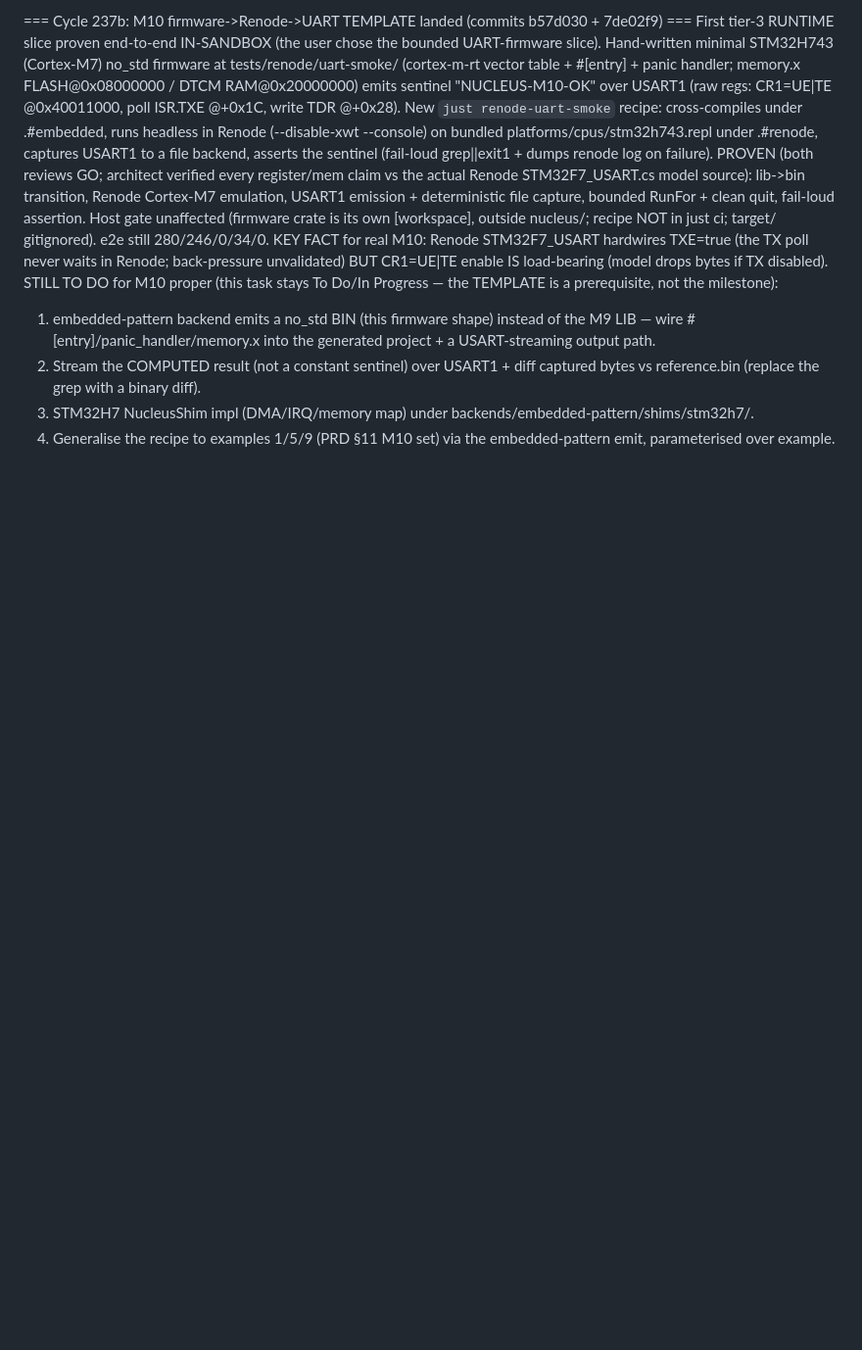
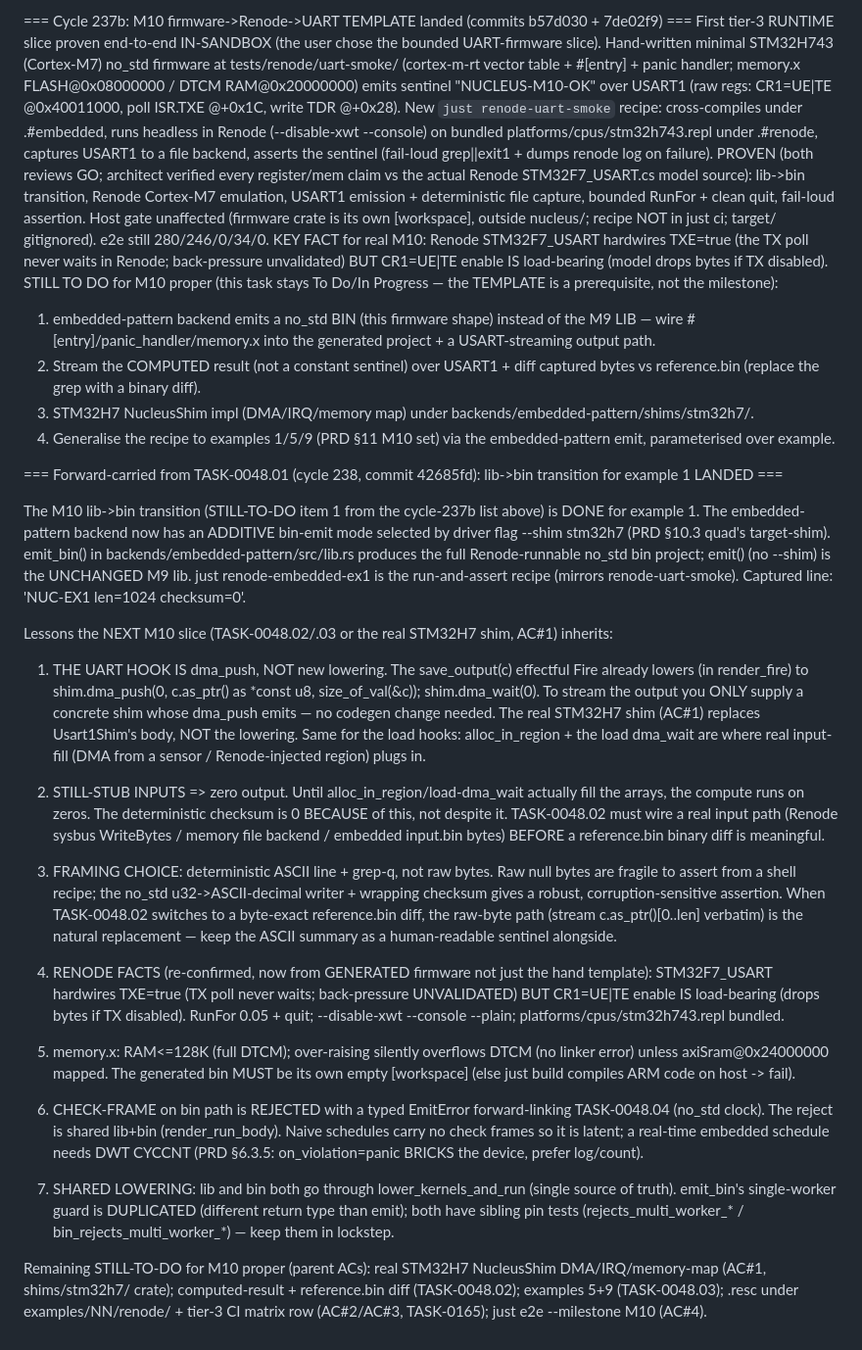
Before and after one commit to eisbaw/nucleus-rs, a Markdown page: backlog/tasks/task-0048 - M10-—-First-Renode-shim-STM32H7-with-HIL-validation.md, the part around one of its changes. Shown at 98% size. Drawn GitHub-style; blank space fills up the shorter version.

```diff
--- a/backlog/tasks/task-0048 - M10-—-First-Renode-shim-STM32H7-with-HIL-validation.md
+++ b/backlog/tasks/task-0048 - M10-—-First-Renode-shim-STM32H7-with-HIL-validation.md
@@ -144,4 +144,26 @@ STILL TO DO for M10 proper (this task stays To Do/In Progress — the TEMPLATE i
 2. Stream the COMPUTED result (not a constant sentinel) over USART1 + diff captured bytes vs reference.bin (replace the grep with a binary diff).
 3. STM32H7 NucleusShim impl (DMA/IRQ/memory map) under backends/embedded-pattern/shims/stm32h7/.
 4. Generalise the recipe to examples 1/5/9 (PRD §11 M10 set) via the embedded-pattern emit, parameterised over example.
+
+=== Forward-carried from TASK-0048.01 (cycle 238, commit 42685fd): lib->bin transition for example 1 LANDED ===
+
+The M10 lib->bin transition (STILL-TO-DO item 1 from the cycle-237b list above) is DONE for example 1. The embedded-pattern backend now has an ADDITIVE bin-emit mode selected by driver flag --shim stm32h7 (PRD §10.3 quad's target-shim). emit_bin() in backends/embedded-pattern/src/lib.rs produces the full Renode-runnable no_std bin project; emit() (no --shim) is the UNCHANGED M9 lib. just renode-embedded-ex1 is the run-and-assert recipe (mirrors renode-uart-smoke). Captured line: 'NUC-EX1 len=1024 checksum=0'.
+
+Lessons the NEXT M10 slice (TASK-0048.02/.03 or the real STM32H7 shim, AC#1) inherits:
+
+1. THE UART HOOK IS dma_push, NOT new lowering. The save_output(c) effectful Fire already lowers (in render_fire) to shim.dma_push(0, c.as_ptr() as *const u8, size_of_val(&c)); shim.dma_wait(0). To stream the output you ONLY supply a concrete shim whose dma_push emits — no codegen change needed. The real STM32H7 shim (AC#1) replaces Usart1Shim's body, NOT the lowering. Same for the load hooks: alloc_in_region + the load dma_wait are where real input-fill (DMA from a sensor / Renode-injected region) plugs in.
+
+2. STILL-STUB INPUTS => zero output. Until alloc_in_region/load-dma_wait actually fill the arrays, the compute runs on zeros. The deterministic checksum is 0 BECAUSE of this, not despite it. TASK-0048.02 must wire a real input path (Renode sysbus WriteBytes / memory file backend / embedded input.bin bytes) BEFORE a reference.bin binary diff is meaningful.
+
+3. FRAMING CHOICE: deterministic ASCII line + grep-q, not raw bytes. Raw null bytes are fragile to assert from a shell recipe; the no_std u32->ASCII-decimal writer + wrapping checksum gives a robust, corruption-sensitive assertion. When TASK-0048.02 switches to a byte-exact reference.bin diff, the raw-byte path (stream c.as_ptr()[0..len] verbatim) is the natural replacement — keep the ASCII summary as a human-readable sentinel alongside.
+
+4. RENODE FACTS (re-confirmed, now from GENERATED firmware not just the hand template): STM32F7_USART hardwires TXE=true (TX poll never waits; back-pressure UNVALIDATED) BUT CR1=UE|TE enable IS load-bearing (drops bytes if TX disabled). RunFor 0.05 + quit; --disable-xwt --console --plain; platforms/cpus/stm32h743.repl bundled.
+
+5. memory.x: RAM<=128K (full DTCM); over-raising silently overflows DTCM (no linker error) unless axiSram@0x24000000 mapped. The generated bin MUST be its own empty [workspace] (else just build compiles ARM code on host -> fail).
+
+6. CHECK-FRAME on bin path is REJECTED with a typed EmitError forward-linking TASK-0048.04 (no_std clock). The reject is shared lib+bin (render_run_body). Naive schedules carry no check frames so it is latent; a real-time embedded schedule needs DWT CYCCNT (PRD §6.3.5: on_violation=panic BRICKS the device, prefer log/count).
+
+7. SHARED LOWERING: lib and bin both go through lower_kernels_and_run (single source of truth). emit_bin's single-worker guard is DUPLICATED (different return type than emit); both have sibling pin tests (rejects_multi_worker_* / bin_rejects_multi_worker_*) — keep them in lockstep.
+
+Remaining STILL-TO-DO for M10 proper (parent ACs): real STM32H7 NucleusShim DMA/IRQ/memory-map (AC#1, shims/stm32h7/ crate); computed-result + reference.bin diff (TASK-0048.02); examples 5+9 (TASK-0048.03); .resc under examples/NN/renode/ + tier-3 CI matrix row (AC#2/AC#3, TASK-0165); just e2e --milestone M10 (AC#4).
 <!-- SECTION:NOTES:END -->
```
Also changed, not shown: other parts of backlog/tasks/task-0048 - M10-—-First-Renode-shim-STM32H7-with-HIL-validation.md (+1 -1 lines), backlog/tasks/task-0048.01 - embedded-pattern-emit-Renode-runnable-no_std-BIN-lib-bin-transition-for-example-1-USART1-output-Renode-capture-assertion.md (+15 -1 lines).
